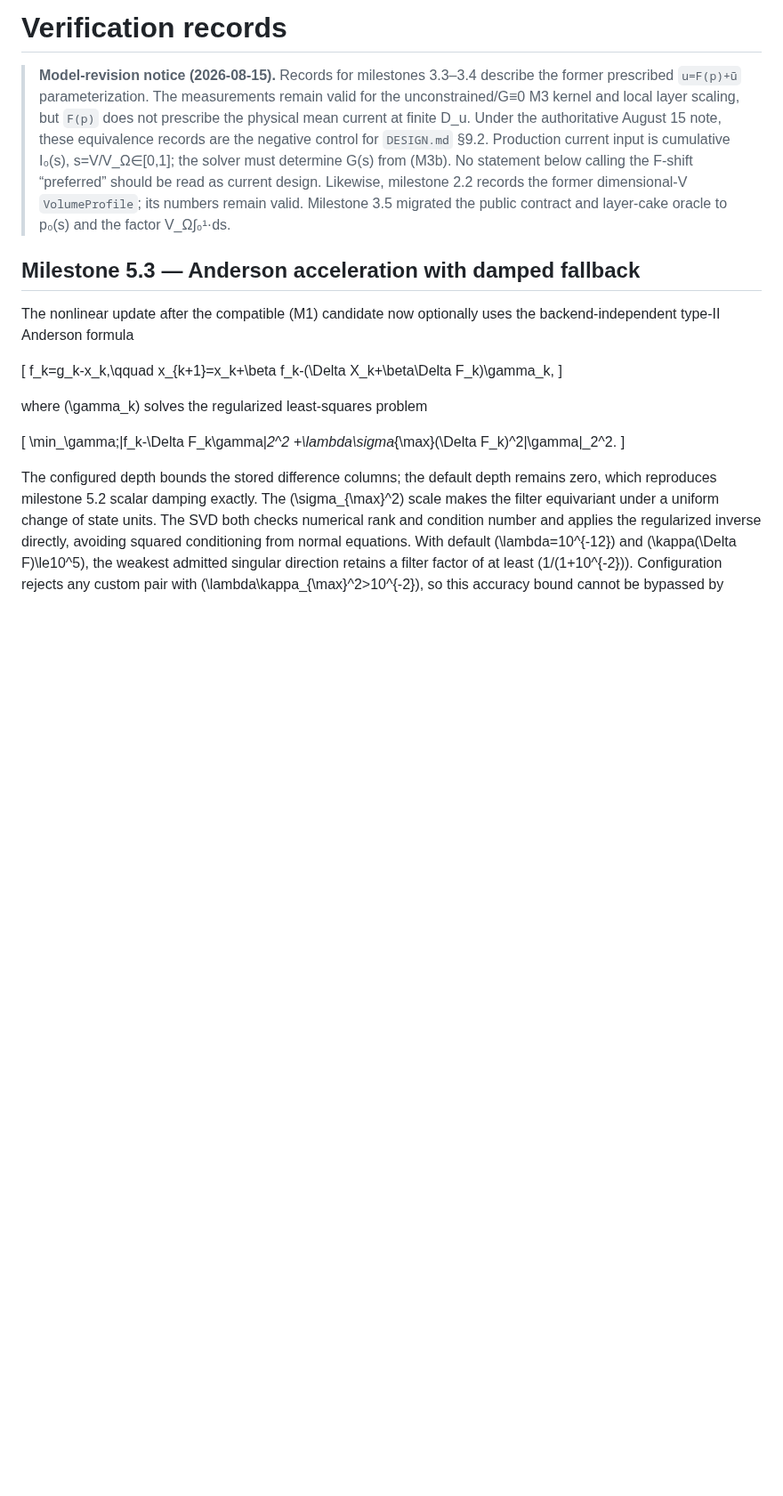
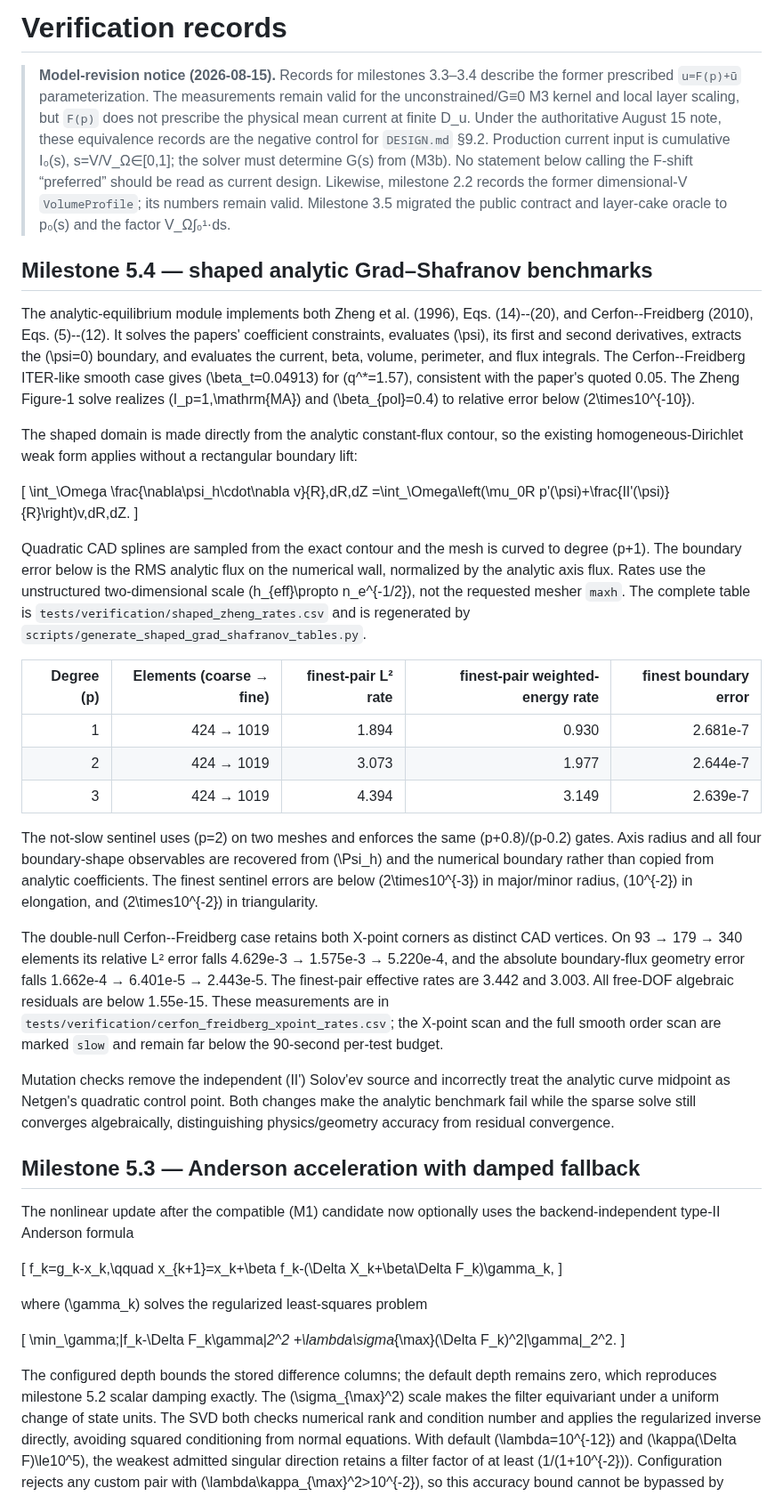
Before and after one commit to landreman/remec, a Markdown page: docs/verification.md, the part around the change. Shown at 89% size. GitHub-like rendering; blank space fills up the shorter version.

Commit message:
Record milestone 5.4 verification results

```diff
--- a/docs/verification.md
+++ b/docs/verification.md
@@ -10,6 +10,57 @@
 > Likewise, milestone 2.2 records the former dimensional-V `VolumeProfile`; its
 > numbers remain valid. Milestone 3.5 migrated the public contract and layer-cake
 > oracle to p₀(s) and the factor V_Ω∫₀¹·ds.
+
+## Milestone 5.4 — shaped analytic Grad–Shafranov benchmarks
+
+The analytic-equilibrium module implements both Zheng et al. (1996), Eqs. (14)--(20),
+and Cerfon--Freidberg (2010), Eqs. (5)--(12). It solves the papers' coefficient
+constraints, evaluates \(\psi\), its first and second derivatives, extracts the
+\(\psi=0\) boundary, and evaluates the current, beta, volume, perimeter, and flux
+integrals. The Cerfon--Freidberg ITER-like smooth case gives
+\(\beta_t=0.04913\) for \(q^*=1.57\), consistent with the paper's quoted 0.05.
+The Zheng Figure-1 solve realizes \(I_p=1\,\mathrm{MA}\) and
+\(\beta_{pol}=0.4\) to relative error below \(2\times10^{-10}\).
+
+The shaped domain is made directly from the analytic constant-flux contour, so the
+existing homogeneous-Dirichlet weak form applies without a rectangular boundary lift:
+
+\[
+\int_\Omega \frac{\nabla\psi_h\cdot\nabla v}{R}\,dR\,dZ
+=\int_\Omega\left(\mu_0R p'(\psi)+\frac{II'(\psi)}{R}\right)v\,dR\,dZ.
+\]
+
+Quadratic CAD splines are sampled from the exact contour and the mesh is curved to
+degree \(p+1\). The boundary error below is the RMS analytic flux on the numerical
+wall, normalized by the analytic axis flux. Rates use the unstructured two-dimensional
+scale \(h_{eff}\propto n_e^{-1/2}\), not the requested mesher `maxh`. The complete
+table is `tests/verification/shaped_zheng_rates.csv` and is regenerated by
+`scripts/generate_shaped_grad_shafranov_tables.py`.
+
+| Degree \(p\) | Elements (coarse → fine) | finest-pair L² rate | finest-pair weighted-energy rate | finest boundary error |
+| ---: | ---: | ---: | ---: | ---: |
+| 1 | 424 → 1019 | 1.894 | 0.930 | 2.681e-7 |
+| 2 | 424 → 1019 | 3.073 | 1.977 | 2.644e-7 |
+| 3 | 424 → 1019 | 4.394 | 3.149 | 2.639e-7 |
+
+The not-slow sentinel uses \(p=2\) on two meshes and enforces the same
+\(p+0.8\)/\(p-0.2\) gates. Axis radius and all four boundary-shape observables are
+recovered from \(\Psi_h\) and the numerical boundary rather than copied from analytic
+coefficients. The finest sentinel errors are below \(2\times10^{-3}\) in major/minor
+radius, \(10^{-2}\) in elongation, and \(2\times10^{-2}\) in triangularity.
+
+The double-null Cerfon--Freidberg case retains both X-point corners as distinct CAD
+vertices. On 93 → 179 → 340 elements its relative L² error falls
+4.629e-3 → 1.575e-3 → 5.220e-4, and the absolute boundary-flux geometry error falls
+1.662e-4 → 6.401e-5 → 2.443e-5. The finest-pair effective rates are 3.442 and 3.003.
+All free-DOF algebraic residuals are below 1.55e-15. These measurements are in
+`tests/verification/cerfon_freidberg_xpoint_rates.csv`; the X-point scan and the full
+smooth order scan are marked `slow` and remain far below the 90-second per-test budget.
+
+Mutation checks remove the independent \(II'\) Solov'ev source and incorrectly treat
+the analytic curve midpoint as Netgen's quadratic control point. Both changes make the analytic
+benchmark fail while the sparse solve still converges algebraically, distinguishing
+physics/geometry accuracy from residual convergence.
 
 ## Milestone 5.3 — Anderson acceleration with damped fallback
 
```
Also changed, not shown: docs/STATUS.md (+26 -2 lines), docs/dev_notes.md (+14 -0 lines).
